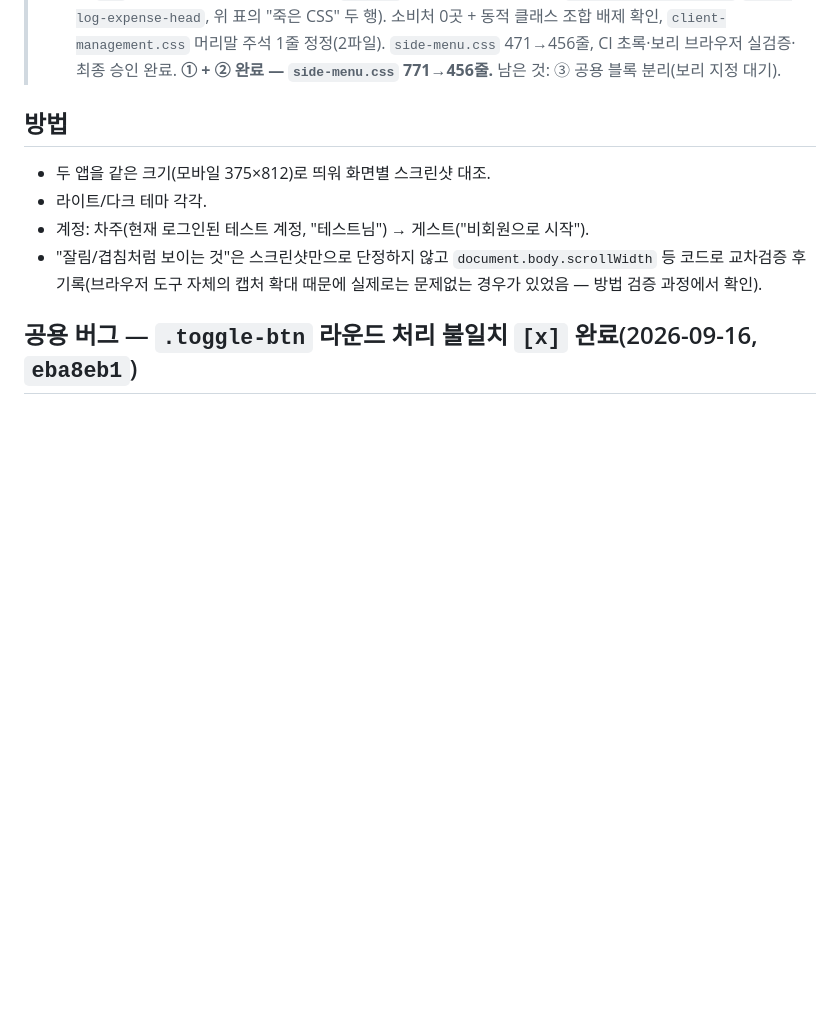
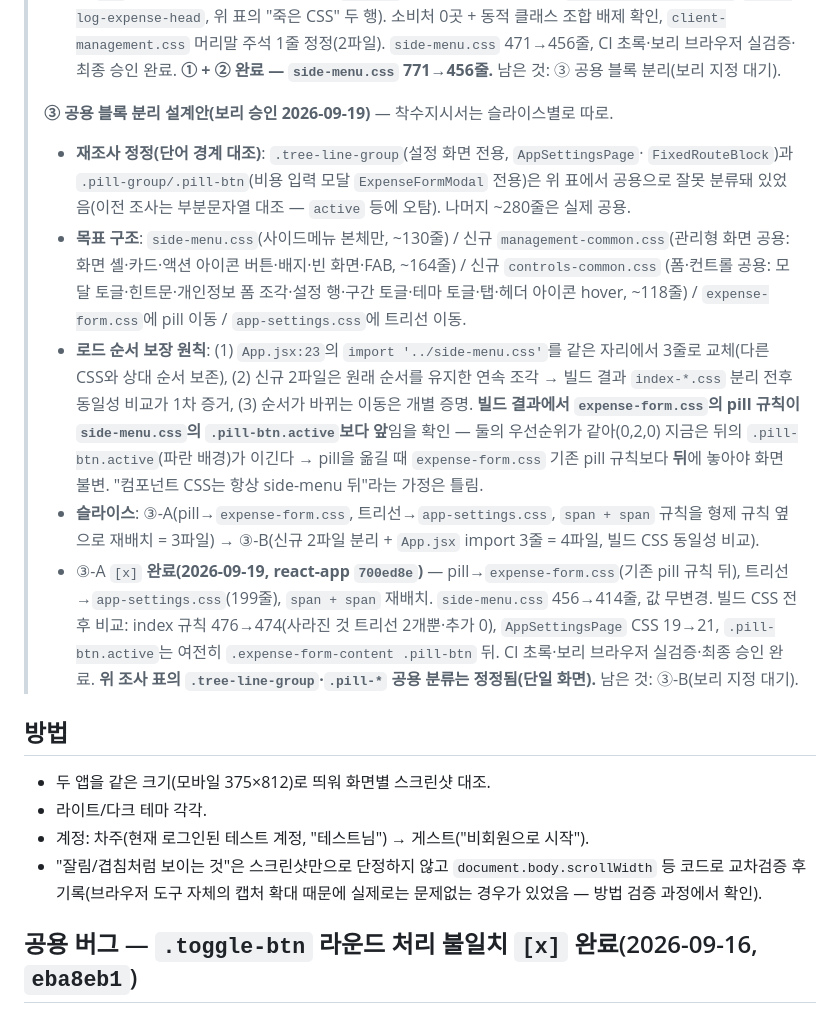
Before and after one commit to mung2nyang/ubiquitous-parakeet, a Markdown page: docs/ui-comparison-report.md, the part around the change. GitHub-like rendering; blank space fills up the shorter version.

```diff
--- a/docs/ui-comparison-report.md
+++ b/docs/ui-comparison-report.md
@@ -136,6 +136,32 @@
 >   머리말 주석 1줄 정정(2파일). `side-menu.css` 471→456줄, CI 초록·보리
 >   브라우저 실검증·최종 승인 완료. **① + ② 완료 — `side-menu.css` 771→456줄.**
 >   남은 것: ③ 공용 블록 분리(보리 지정 대기).
+>
+> **③ 공용 블록 분리 설계안(보리 승인 2026-09-19)** — 착수지시서는 슬라이스별로 따로.
+> - **재조사 정정(단어 경계 대조)**: `.tree-line-group`(설정 화면 전용, `AppSettingsPage`·
+>   `FixedRouteBlock`)과 `.pill-group/.pill-btn`(비용 입력 모달 `ExpenseFormModal` 전용)은 위 표에서
+>   공용으로 잘못 분류돼 있었음(이전 조사는 부분문자열 대조 — `active` 등에 오탐). 나머지 ~280줄은
+>   실제 공용.
+> - **목표 구조**: `side-menu.css`(사이드메뉴 본체만, ~130줄) / 신규 `management-common.css`(관리형
+>   화면 공용: 화면 셸·카드·액션 아이콘 버튼·배지·빈 화면·FAB, ~164줄) / 신규 `controls-common.css`
+>   (폼·컨트롤 공용: 모달 토글·힌트문·개인정보 폼 조각·설정 행·구간 토글·테마 토글·탭·헤더 아이콘
+>   hover, ~118줄) / `expense-form.css`에 pill 이동 / `app-settings.css`에 트리선 이동.
+> - **로드 순서 보장 원칙**: (1) `App.jsx:23`의 `import '../side-menu.css'`를 같은 자리에서 3줄로
+>   교체(다른 CSS와 상대 순서 보존), (2) 신규 2파일은 원래 순서를 유지한 연속 조각 → 빌드 결과
+>   `index-*.css` 분리 전후 동일성 비교가 1차 증거, (3) 순서가 바뀌는 이동은 개별 증명. **빌드 결과에서
+>   `expense-form.css`의 pill 규칙이 `side-menu.css`의 `.pill-btn.active`보다 앞**임을 확인 — 둘의
+>   우선순위가 같아(0,2,0) 지금은 뒤의 `.pill-btn.active`(파란 배경)가 이긴다 → pill을 옮길 때
+>   `expense-form.css` 기존 pill 규칙보다 **뒤**에 놓아야 화면 불변. "컴포넌트 CSS는 항상 side-menu
+>   뒤"라는 가정은 틀림.
+> - **슬라이스**: ③-A(pill→`expense-form.css`, 트리선→`app-settings.css`, `span + span` 규칙을
+>   형제 규칙 옆으로 재배치 = 3파일) → ③-B(신규 2파일 분리 + `App.jsx` import 3줄 = 4파일, 빌드 CSS
+>   동일성 비교).
+> - ③-A `[x]` **완료(2026-09-19, react-app `700ed8e`)** — pill→`expense-form.css`(기존 pill 규칙 뒤),
+>   트리선→`app-settings.css`(199줄), `span + span` 재배치. `side-menu.css` 456→414줄, 값 무변경.
+>   빌드 CSS 전후 비교: index 규칙 476→474(사라진 것 트리선 2개뿐·추가 0), `AppSettingsPage` CSS
+>   19→21, `.pill-btn.active`는 여전히 `.expense-form-content .pill-btn` 뒤. CI 초록·보리 브라우저
+>   실검증·최종 승인 완료. **위 조사 표의 `.tree-line-group`·`.pill-*` 공용 분류는 정정됨(단일 화면).**
+>   남은 것: ③-B(보리 지정 대기).
 
 
 ## 방법
```
Also changed, not shown: STATUS.md (+21 -7 lines).
